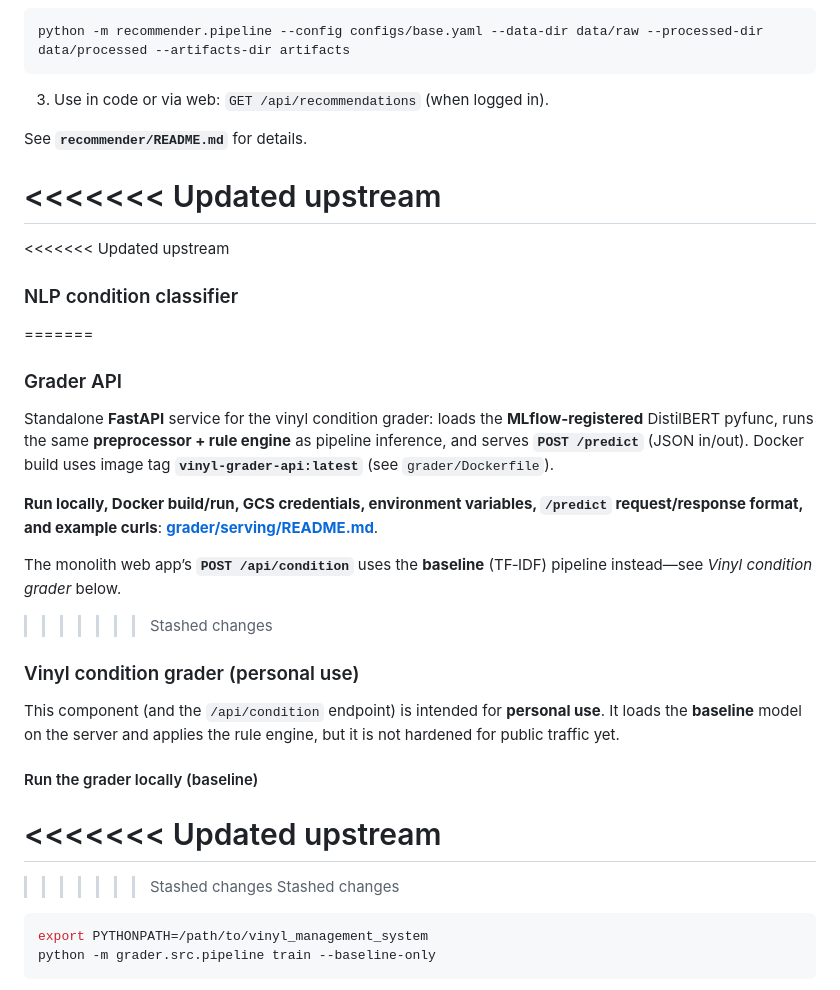
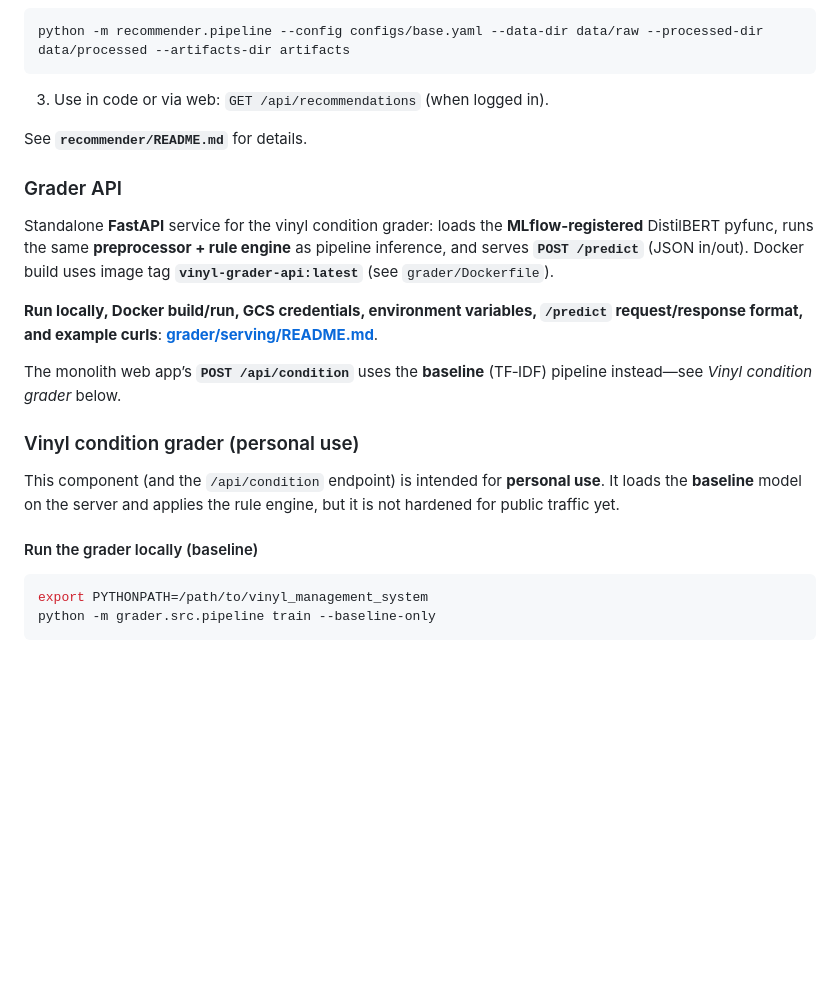
Before and after one commit to vuhcl/vinyl-management-system, a Markdown page: README.md, the part around the change. Drawn GitHub-style; blank space fills up the shorter version.

````diff
--- a/README.md
+++ b/README.md
@@ -118,11 +118,6 @@ python -m recommender.pipeline --config configs/base.yaml --data-dir data/raw --
 
 See **`recommender/README.md`** for details.
 
-<<<<<<< Updated upstream
-=======
-<<<<<<< Updated upstream
-### NLP condition classifier
-=======
 ### Grader API
 
 Standalone **FastAPI** service for the vinyl condition grader: loads the **MLflow-registered** DistilBERT pyfunc, runs the same **preprocessor + rule engine** as pipeline inference, and serves **`POST /predict`** (JSON in/out). Docker build uses image tag **`vinyl-grader-api:latest`** (see `grader/Dockerfile`).
@@ -131,16 +126,11 @@ Standalone **FastAPI** service for the vinyl condition grader: loads the **MLflo
 
 The monolith web app’s **`POST /api/condition`** uses the **baseline** (TF‑IDF) pipeline instead—see *Vinyl condition grader* below.
 
->>>>>>> Stashed changes
 ### Vinyl condition grader (personal use)
 
 This component (and the `/api/condition` endpoint) is intended for **personal use**. It loads the **baseline** model on the server and applies the rule engine, but it is not hardened for public traffic yet.
 
 #### Run the grader locally (baseline)
-<<<<<<< Updated upstream
-=======
->>>>>>> Stashed changes
->>>>>>> Stashed changes
 
 ```bash
 export PYTHONPATH=/path/to/vinyl_management_system
````
Also changed, not shown: recommender/README.md (+1 -9 lines).
